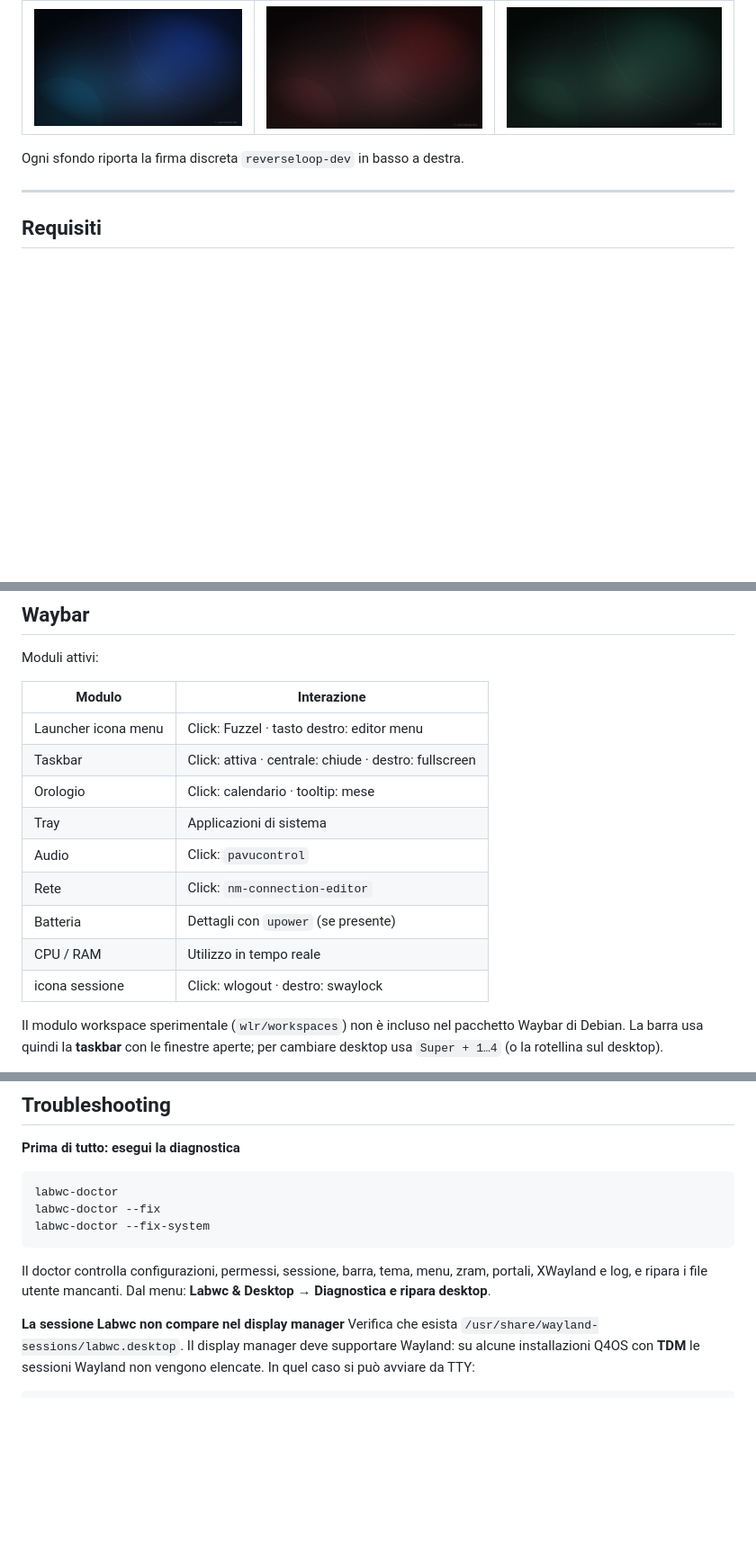
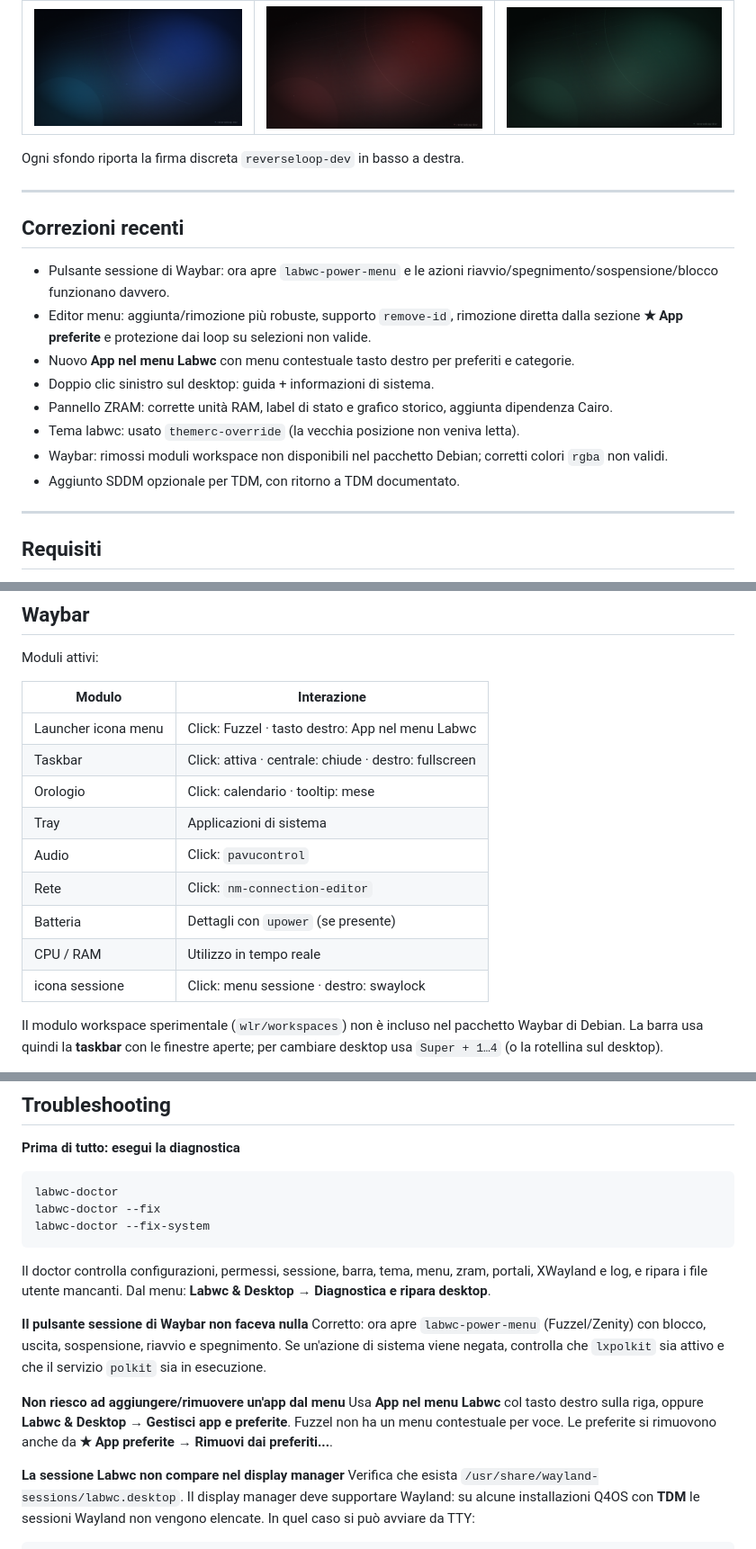
Before and after one commit to reverseloop-dev/labwc-q4os, a Markdown page: README.md, 3 parts joined by grey strips. Shown at 90% size. Drawn GitHub-style; blank space fills up the shorter version.

```diff
--- a/README.md
+++ b/README.md
@@ -47,6 +66,25 @@ manager, senza toccare Trinity, Plasma o le configurazioni esistenti.
 | ![Nordic Cobalt](preview/nordic-cobalt.png) | ![Muted Crimson](preview/muted-crimson.png) | ![Sage Emerald](preview/sage-emerald.png) |
 
 Ogni sfondo riporta la firma discreta `reverseloop-dev` in basso a destra.
+
+---
+
+## Correzioni recenti
+
+- Pulsante sessione di Waybar: ora apre `labwc-power-menu` e le azioni
+  riavvio/spegnimento/sospensione/blocco funzionano davvero.
+- Editor menu: aggiunta/rimozione più robuste, supporto `remove-id`,
+  rimozione diretta dalla sezione **★ App preferite** e protezione dai loop
+  su selezioni non valide.
+- Nuovo **App nel menu Labwc** con menu contestuale tasto destro per
+  preferiti e categorie.
+- Doppio clic sinistro sul desktop: guida + informazioni di sistema.
+- Pannello ZRAM: corrette unità RAM, label di stato e grafico storico, aggiunta
+  dipendenza Cairo.
+- Tema labwc: usato `themerc-override` (la vecchia posizione non veniva letta).
+- Waybar: rimossi moduli workspace non disponibili nel pacchetto Debian;
+  corretti colori `rgba` non validi.
+- Aggiunto SDDM opzionale per TDM, con ritorno a TDM documentato.
 
 ---
 
@@ -358,7 +424,7 @@ Moduli attivi:
 
 | Modulo | Interazione |
 |---|---|
-| Launcher icona menu | Click: Fuzzel · tasto destro: editor menu |
+| Launcher icona menu | Click: Fuzzel · tasto destro: App nel menu Labwc |
 | Taskbar | Click: attiva · centrale: chiude · destro: fullscreen |
 | Orologio | Click: calendario · tooltip: mese |
 | Tray | Applicazioni di sistema |
@@ -366,7 +432,7 @@ Moduli attivi:
 | Rete | Click: `nm-connection-editor` |
 | Batteria | Dettagli con `upower` (se presente) |
 | CPU / RAM | Utilizzo in tempo reale |
-| icona sessione | Click: wlogout · destro: swaylock |
+| icona sessione | Click: menu sessione · destro: swaylock |
 
 Il modulo workspace sperimentale (`wlr/workspaces`) non è incluso nel pacchetto
 Waybar di Debian. La barra usa quindi la **taskbar** con le finestre aperte; per
@@ -523,6 +596,17 @@ labwc-doctor --fix-system
 Il doctor controlla configurazioni, permessi, sessione, barra, tema, menu,
 zram, portali, XWayland e log, e ripara i file utente mancanti. Dal menu:
 **Labwc & Desktop → Diagnostica e ripara desktop**.
+
+**Il pulsante sessione di Waybar non faceva nulla**
+Corretto: ora apre `labwc-power-menu` (Fuzzel/Zenity) con blocco, uscita,
+sospensione, riavvio e spegnimento. Se un'azione di sistema viene negata,
+controlla che `lxpolkit` sia attivo e che il servizio `polkit` sia in esecuzione.
+
+**Non riesco ad aggiungere/rimuovere un'app dal menu**
+Usa **App nel menu Labwc** col tasto destro sulla riga, oppure
+**Labwc & Desktop → Gestisci app e preferite**. Fuzzel non ha un menu
+contestuale per voce. Le preferite si rimuovono anche da **★ App preferite →
+Rimuovi dai preferiti...**.
 
 **La sessione Labwc non compare nel display manager**
 Verifica che esista `/usr/share/wayland-sessions/labwc.desktop`. Il display
```
Also changed, not shown: other parts of README.md (+66 -12 lines), preview/app-manager.png (added), preview/zram.png, 15 other files.
